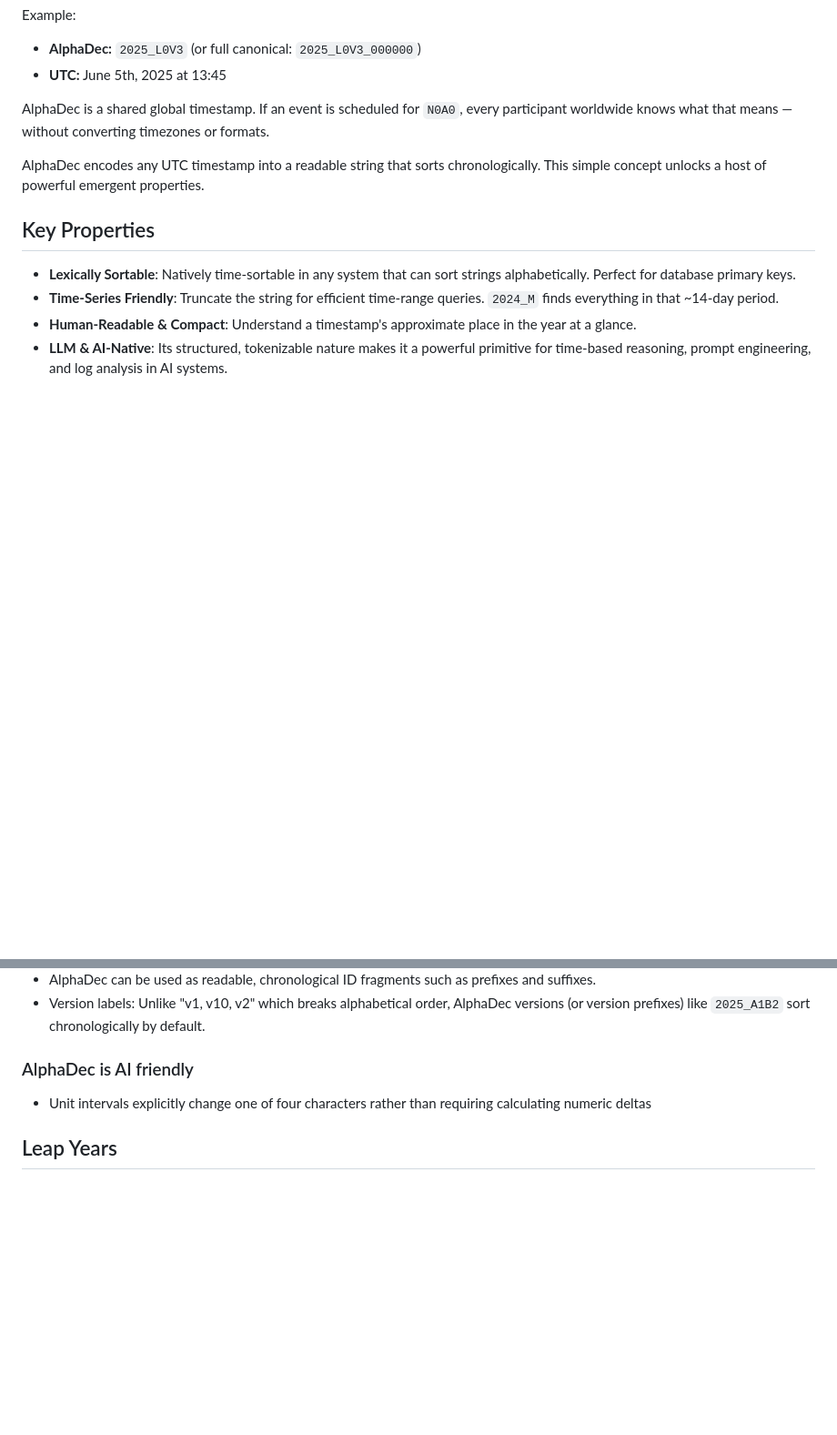
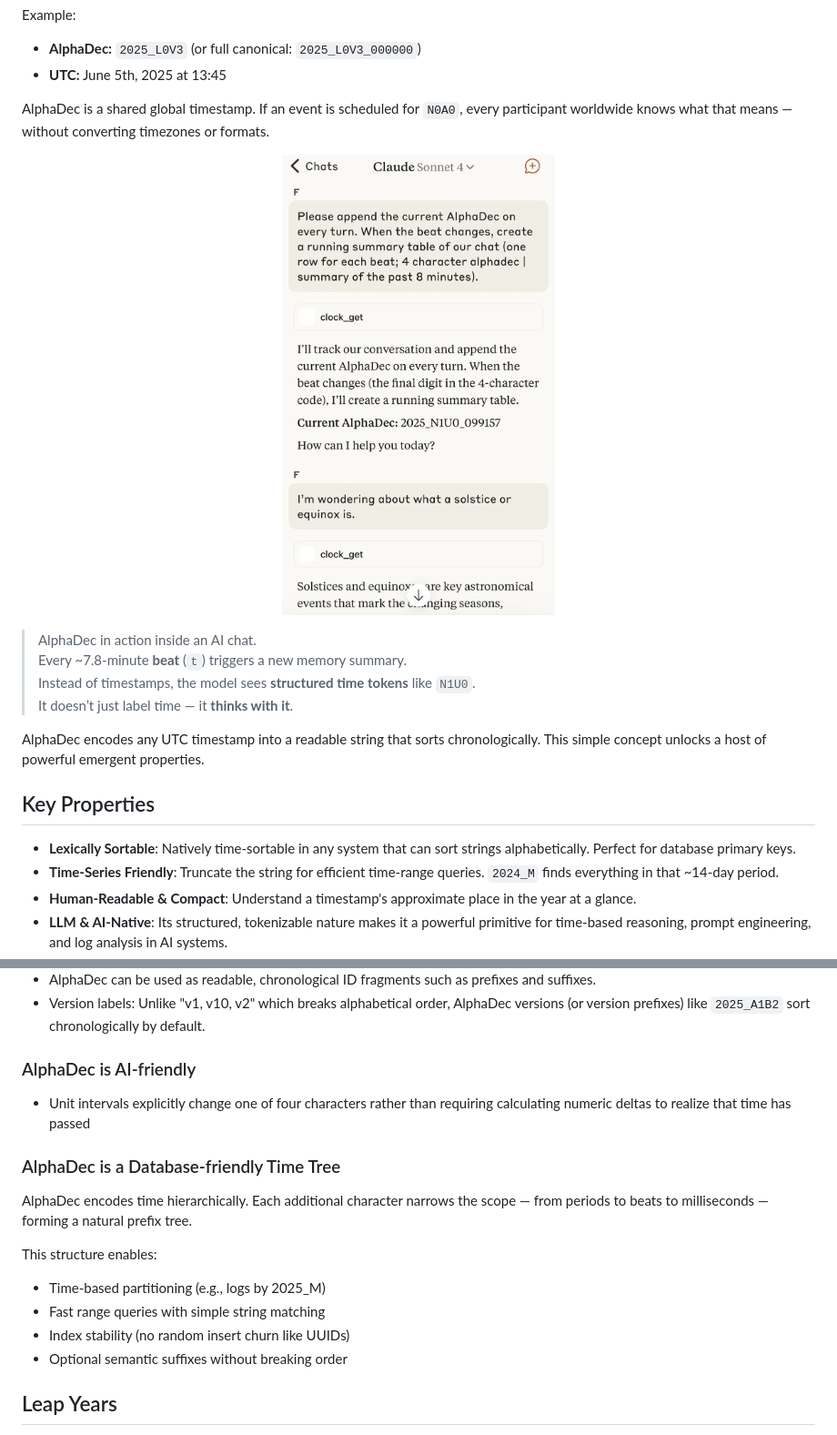
Before and after one commit to firasd/alphadec, a Markdown page: README.md, 2 parts joined by grey strips. Shown: that part at 91% size. GitHub-like rendering; blank space fills up the shorter version.

````diff
--- a/README.md
+++ b/README.md
@@ -10,6 +10,15 @@ Example:
 
 AlphaDec is a shared global timestamp. If an event is scheduled for `N0A0`, every participant worldwide knows what that means — without converting timezones or formats.
 
+<p align="center">
+  <img src="assets/2025_O3T5_alphadec_ai_memory_table.png" alt="AlphaDec LLM Memory Table" width="300">
+</p>
+
+> AlphaDec in action inside an AI chat.
+> Every ~7.8-minute **beat** (`t`) triggers a new memory summary.
+> Instead of timestamps, the model sees **structured time tokens** like `N1U0`.
+> It doesn’t just label time — it **thinks with it**.
+>
 AlphaDec encodes any UTC timestamp into a readable string that sorts chronologically.
 This simple concept unlocks a host of powerful emergent properties.
 
@@ -160,9 +169,19 @@ For example:
 - AlphaDec can be used as readable, chronological ID fragments such as prefixes and suffixes.
 - Version labels: Unlike "v1, v10, v2" which breaks alphabetical order, AlphaDec versions (or version prefixes) like ```2025_A1B2``` sort chronologically by default.
 
-### AlphaDec is AI friendly
+### AlphaDec is AI-friendly
 
-- Unit intervals explicitly change one of four characters rather than requiring calculating numeric deltas
+- Unit intervals explicitly change one of four characters rather than requiring calculating numeric deltas to realize that time has passed
+
+### AlphaDec is a Database-friendly Time Tree
+
+AlphaDec encodes time hierarchically. Each additional character narrows the scope — from periods to beats to milliseconds — forming a natural prefix tree.
+
+This structure enables:
+- Time-based partitioning (e.g., logs by 2025_M)
+- Fast range queries with simple string matching
+- Index stability (no random insert churn like UUIDs)
+- Optional semantic suffixes without breaking order
 
 ## Leap Years
 
````
